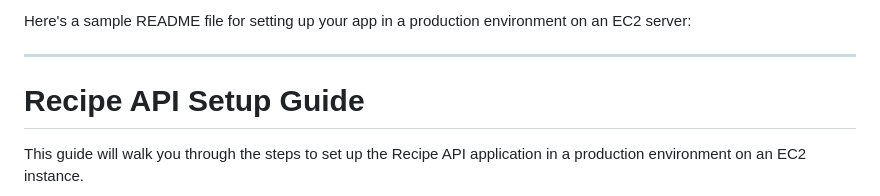
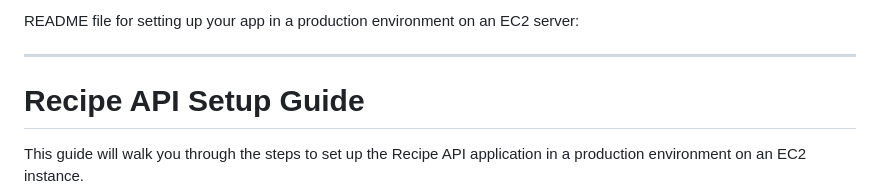
Before and after one commit to GloriousPurposeVariant/recipe, a Markdown page: README.md, the part around the change. GitHub-like rendering.

```diff
--- a/README.md
+++ b/README.md
@@ -1,4 +1,4 @@
-Here's a sample README file for setting up your app in a production environment on an EC2 server:
+README file for setting up your app in a production environment on an EC2 server:
 
 ---
 
```
